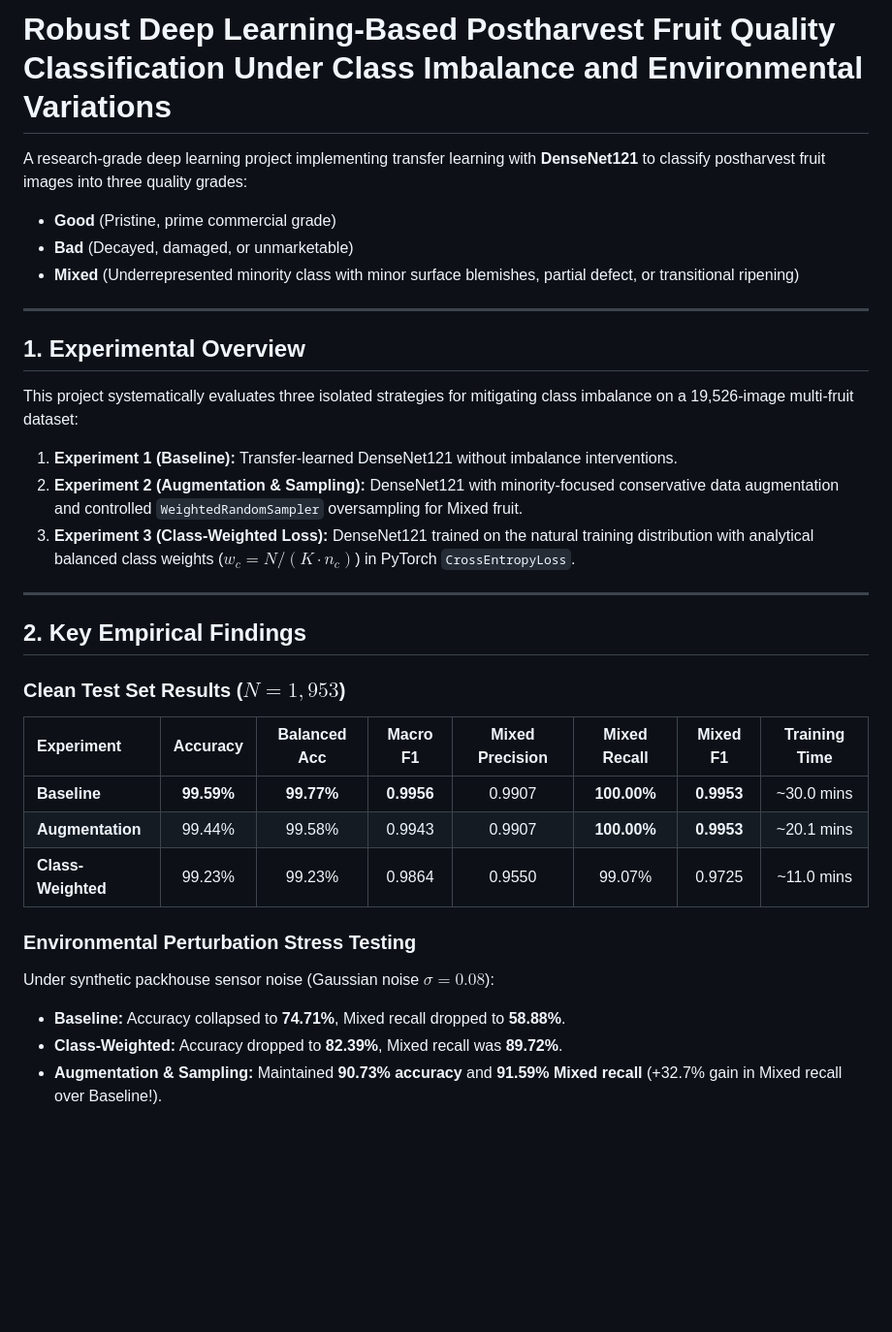
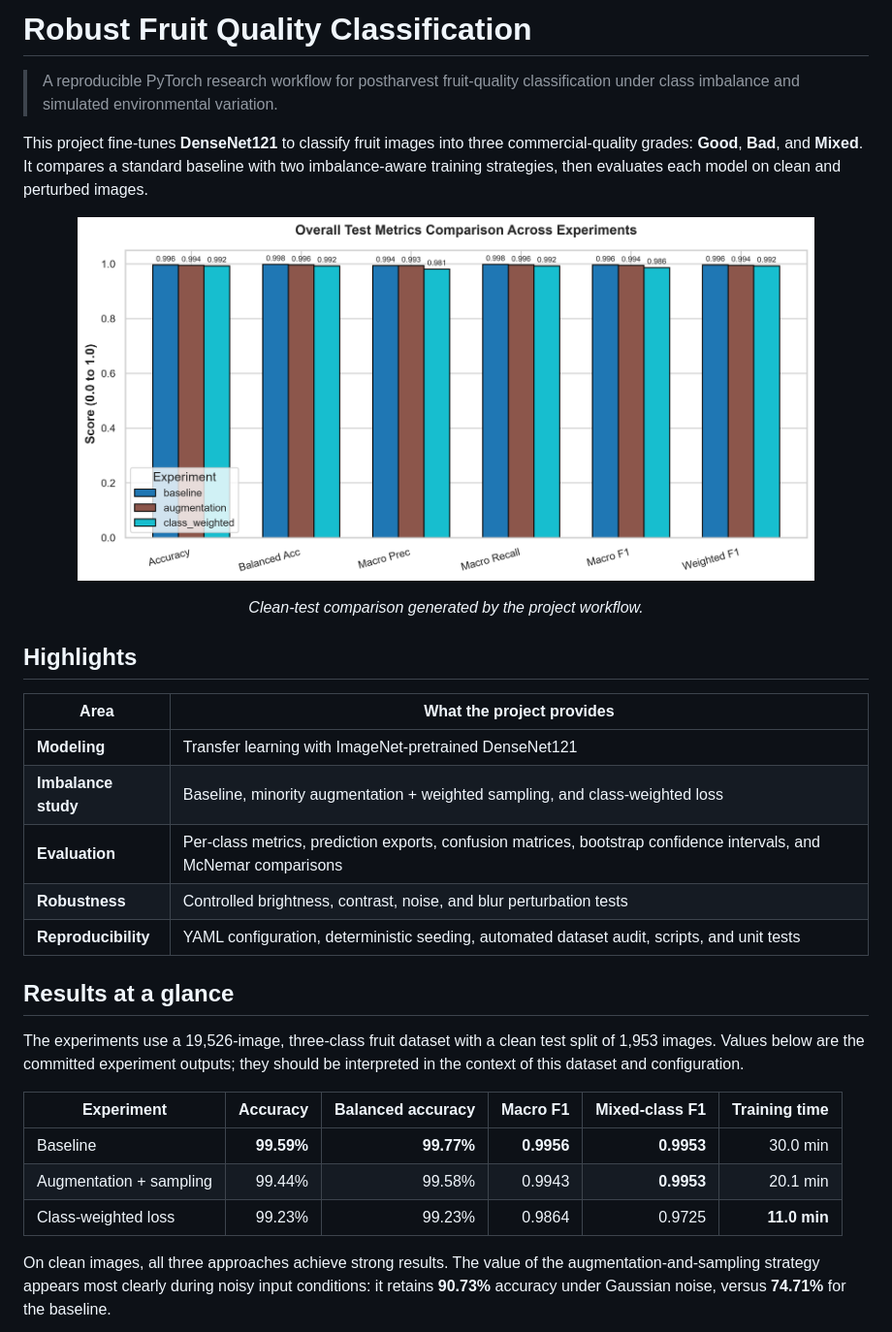
Before and after one commit to Ars6ad/ML-practice, a Markdown page: README.md, the part around one of its changes. Shown at 97% size. Drawn GitHub-style; blank space fills up the shorter version.

```diff
--- a/README.md
+++ b/README.md
@@ -1,35 +1,34 @@
-# Robust Deep Learning-Based Postharvest Fruit Quality Classification Under Class Imbalance and Environmental Variations
+# Robust Fruit Quality Classification
 
-A research-grade deep learning project implementing transfer learning with **DenseNet121** to classify postharvest fruit images into three quality grades:
-- **Good** (Pristine, prime commercial grade)
-- **Bad** (Decayed, damaged, or unmarketable)
-- **Mixed** (Underrepresented minority class with minor surface blemishes, partial defect, or transitional ripening)
+> A reproducible PyTorch research workflow for postharvest fruit-quality classification under class imbalance and simulated environmental variation.
 
----
+This project fine-tunes **DenseNet121** to classify fruit images into three commercial-quality grades: **Good**, **Bad**, and **Mixed**. It compares a standard baseline with two imbalance-aware training strategies, then evaluates each model on clean and perturbed images.
 
-## 1. Experimental Overview
+<p align="center">
+  <img src="outputs/plots/metrics_comparison.png" alt="Comparison of clean-test metrics across experiments" width="760">
+</p>
 
-This project systematically evaluates three isolated strategies for mitigating class imbalance on a 19,526-image multi-fruit dataset:
-1. **Experiment 1 (Baseline):** Transfer-learned DenseNet121 without imbalance interventions.
-2. **Experiment 2 (Augmentation & Sampling):** DenseNet121 with minority-focused conservative data augmentation and controlled `WeightedRandomSampler` oversampling for Mixed fruit.
-3. **Experiment 3 (Class-Weighted Loss):** DenseNet121 trained on the natural training distribution with analytical balanced class weights ($w_c = N / (K \cdot n_c)$) in PyTorch `CrossEntropyLoss`.
+<p align="center"><em>Clean-test comparison generated by the project workflow.</em></p>
 
----
+## Highlights
 
-## 2. Key Empirical Findings
+| Area | What the project provides |
+| --- | --- |
+| **Modeling** | Transfer learning with ImageNet-pretrained DenseNet121 |
+| **Imbalance study** | Baseline, minority augmentation + weighted sampling, and class-weighted loss |
+| **Evaluation** | Per-class metrics, prediction exports, confusion matrices, bootstrap confidence intervals, and McNemar comparisons |
+| **Robustness** | Controlled brightness, contrast, noise, and blur perturbation tests |
+| **Reproducibility** | YAML configuration, deterministic seeding, automated dataset audit, scripts, and unit tests |
 
-### Clean Test Set Results ($N = 1,953$)
+## Results at a glance
 
-| Experiment | Accuracy | Balanced Acc | Macro F1 | Mixed Precision | Mixed Recall | Mixed F1 | Training Time |
-| :--- | :---: | :---: | :---: | :---: | :---: | :---: | :---: |
-| **Baseline** | **99.59%** | **99.77%** | **0.9956** | 0.9907 | **100.00%** | **0.9953** | ~30.0 mins |
-| **Augmentation** | 99.44% | 99.58% | 0.9943 | 0.9907 | **100.00%** | **0.9953** | ~20.1 mins |
-| **Class-Weighted** | 99.23% | 99.23% | 0.9864 | 0.9550 | 99.07% | 0.9725 | ~11.0 mins |
+The experiments use a 19,526-image, three-class fruit dataset with a clean test split of 1,953 images. Values below are the committed experiment outputs; they should be interpreted in the context of this dataset and configuration.
 
-### Environmental Perturbation Stress Testing
+| Experiment | Accuracy | Balanced accuracy | Macro F1 | Mixed-class F1 | Training time |
+| --- | ---: | ---: | ---: | ---: | ---: |
+| Baseline | **99.59%** | **99.77%** | **0.9956** | **0.9953** | 30.0 min |
+| Augmentation + sampling | 99.44% | 99.58% | 0.9943 | **0.9953** | 20.1 min |
+| Class-weighted loss | 99.23% | 99.23% | 0.9864 | 0.9725 | **11.0 min** |
 
-Under synthetic packhouse sensor noise (Gaussian noise $\sigma=0.08$):
-- **Baseline:** Accuracy collapsed to **74.71%**, Mixed recall dropped to **58.88%**.
-- **Class-Weighted:** Accuracy dropped to **82.39%**, Mixed recall was **89.72%**.
-- **Augmentation & Sampling:** Maintained **90.73% accuracy** and **91.59% Mixed recall** (+32.7% gain in Mixed recall over Baseline!).
+On clean images, all three approaches achieve strong results. The value of the augmentation-and-sampling strategy appears most clearly during noisy input conditions: it retains **90.73%** accuracy under Gaussian noise, versus **74.71%** for the baseline.
 
```
Also changed, not shown: other parts of README.md (+103 -98 lines).
